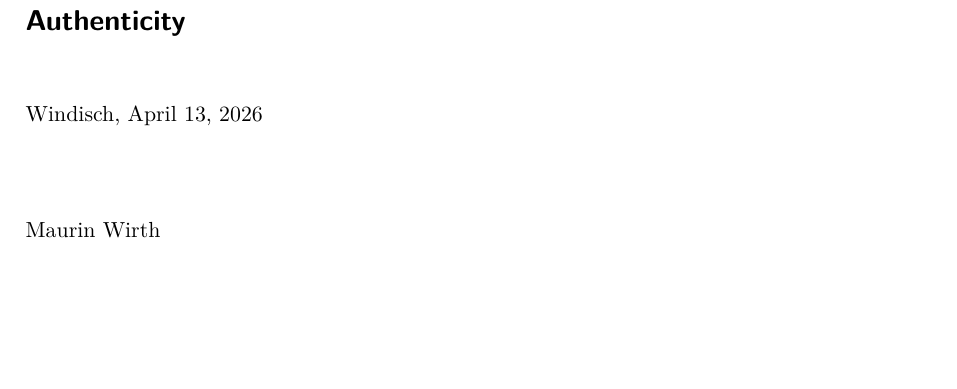
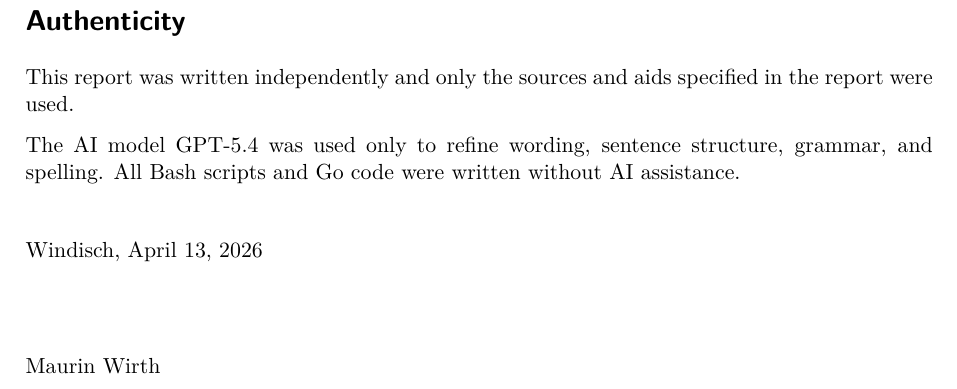
Before and after one commit to wmaurin/nlist-security-patch, a LaTeX document (report/nlist-security-patch-report.tex, which reads report/sections/authenticity.tex): part of page 8 of 8, cut so that both start at the same text, the shorter picture padded with empty space. Compiled offline with pdfLaTeX.

Commit message:
docs: write authenticity statement

```diff
--- a/report/sections/authenticity.tex
+++ b/report/sections/authenticity.tex
@@ -2,6 +2,9 @@
 \addcontentsline{toc}{section}{Authenticity}
 \markboth{AUTHENTICITY}{AUTHENTICITY}
 
+\noindent This report was written independently and only the sources and aids specified in the report were used.
+
+\noindent The AI model GPT-5.4 was used only to refine wording, sentence structure, grammar, and spelling. All Bash scripts and Go code were written without AI assistance.
 
 \vspace{4ex}
 
```
